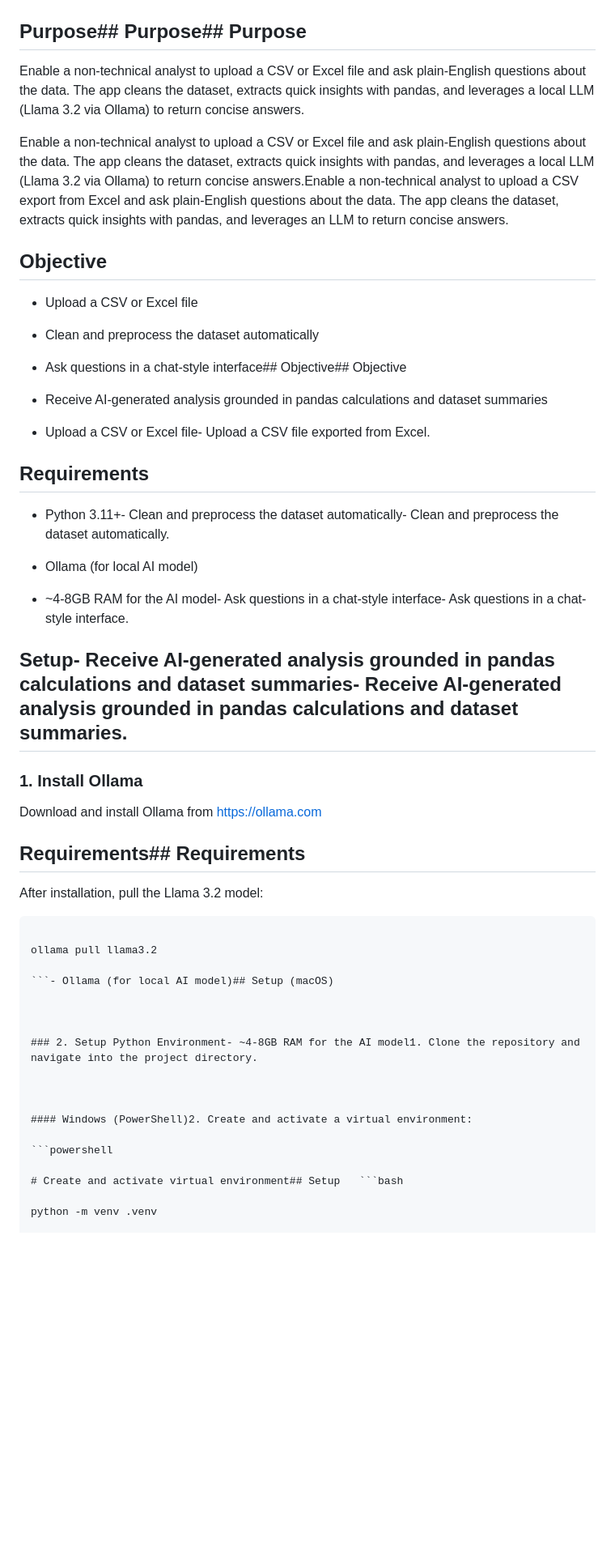
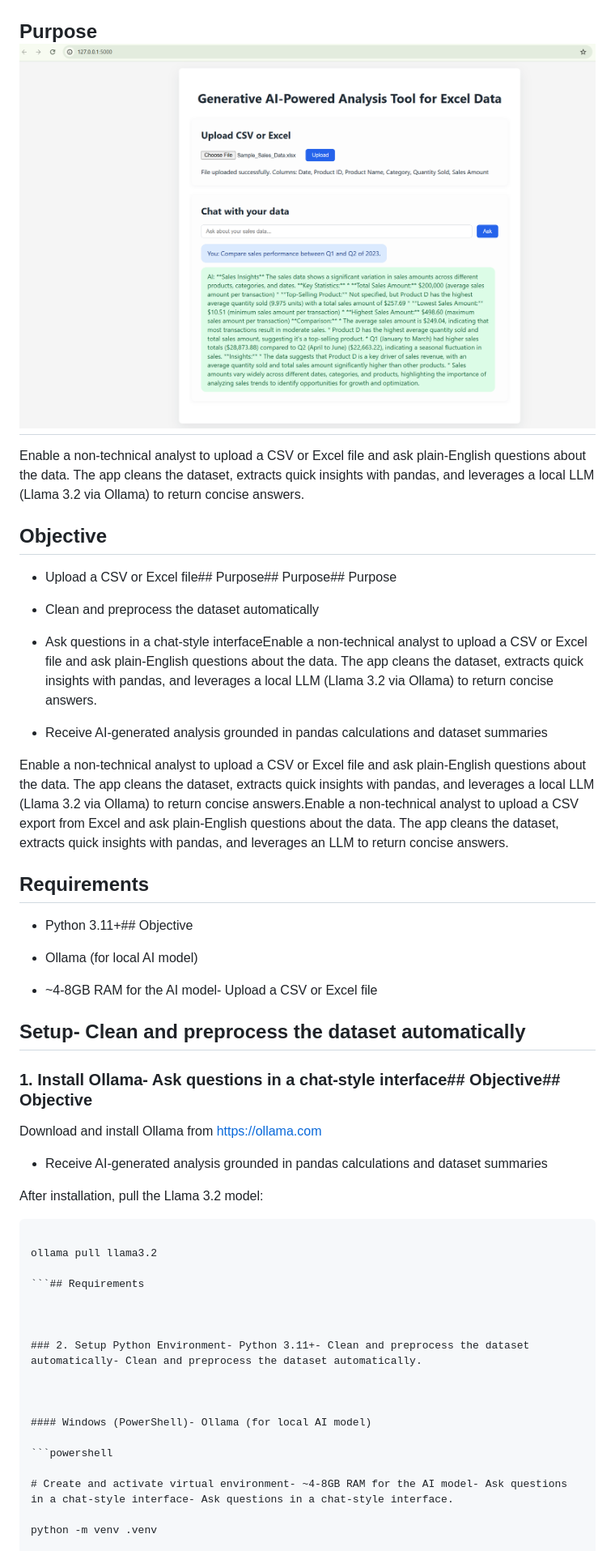
Before and after one commit to vikkrat/gen-ai-analysis-tool, a Markdown page: README.md, the part around one of its changes. Shown at 81% size. Rendered like a GitHub page; blank space fills up the shorter version.

````diff
--- a/README.md
+++ b/README.md
@@ -6,63 +6,63 @@
 
 
 
-## Purpose## Purpose## Purpose
+## Purpose![Demo Screenshot](demo-screenshot.png)
 
 Enable a non-technical analyst to upload a CSV or Excel file and ask plain-English questions about the data. The app cleans the dataset, extracts quick insights with pandas, and leverages a local LLM (Llama 3.2 via Ollama) to return concise answers.
 
-Enable a non-technical analyst to upload a CSV or Excel file and ask plain-English questions about the data. The app cleans the dataset, extracts quick insights with pandas, and leverages a local LLM (Llama 3.2 via Ollama) to return concise answers.Enable a non-technical analyst to upload a CSV export from Excel and ask plain-English questions about the data. The app cleans the dataset, extracts quick insights with pandas, and leverages an LLM to return concise answers.
+
 
 ## Objective
 
-- Upload a CSV or Excel file
+- Upload a CSV or Excel file## Purpose## Purpose## Purpose
 
 - Clean and preprocess the dataset automatically
 
-- Ask questions in a chat-style interface## Objective## Objective
+- Ask questions in a chat-style interfaceEnable a non-technical analyst to upload a CSV or Excel file and ask plain-English questions about the data. The app cleans the dataset, extracts quick insights with pandas, and leverages a local LLM (Llama 3.2 via Ollama) to return concise answers.
 
 - Receive AI-generated analysis grounded in pandas calculations and dataset summaries
 
-- Upload a CSV or Excel file- Upload a CSV file exported from Excel.
+Enable a non-technical analyst to upload a CSV or Excel file and ask plain-English questions about the data. The app cleans the dataset, extracts quick insights with pandas, and leverages a local LLM (Llama 3.2 via Ollama) to return concise answers.Enable a non-technical analyst to upload a CSV export from Excel and ask plain-English questions about the data. The app cleans the dataset, extracts quick insights with pandas, and leverages an LLM to return concise answers.
 
 ## Requirements
 
-- Python 3.11+- Clean and preprocess the dataset automatically- Clean and preprocess the dataset automatically.
+- Python 3.11+## Objective
 
 - Ollama (for local AI model)
 
-- ~4-8GB RAM for the AI model- Ask questions in a chat-style interface- Ask questions in a chat-style interface.
+- ~4-8GB RAM for the AI model- Upload a CSV or Excel file
 
 
 
-## Setup- Receive AI-generated analysis grounded in pandas calculations and dataset summaries- Receive AI-generated analysis grounded in pandas calculations and dataset summaries.
+## Setup- Clean and preprocess the dataset automatically
 
 
 
-### 1. Install Ollama
+### 1. Install Ollama- Ask questions in a chat-style interface## Objective## Objective
 
 Download and install Ollama from [https://ollama.com](https://ollama.com)
 
-## Requirements## Requirements
+- Receive AI-generated analysis grounded in pandas calculations and dataset summaries
 
 After installation, pull the Llama 3.2 model:
 
-```bash- Python 3.11+
+```bash- Upload a CSV or Excel file- Upload a CSV file exported from Excel.
 
 ollama pull llama3.2
 
-```- Ollama (for local AI model)## Setup (macOS)
+```## Requirements
 
 
 
-### 2. Setup Python Environment- ~4-8GB RAM for the AI model1. Clone the repository and navigate into the project directory.
+### 2. Setup Python Environment- Python 3.11+- Clean and preprocess the dataset automatically- Clean and preprocess the dataset automatically.
 
 
 
-#### Windows (PowerShell)2. Create and activate a virtual environment:
+#### Windows (PowerShell)- Ollama (for local AI model)
 
 ```powershell
 
-# Create and activate virtual environment## Setup   ```bash
+# Create and activate virtual environment- ~4-8GB RAM for the AI model- Ask questions in a chat-style interface- Ask questions in a chat-style interface.
 
 python -m venv .venv
 
````
Also changed, not shown: other parts of README.md (+111 -10 lines).
